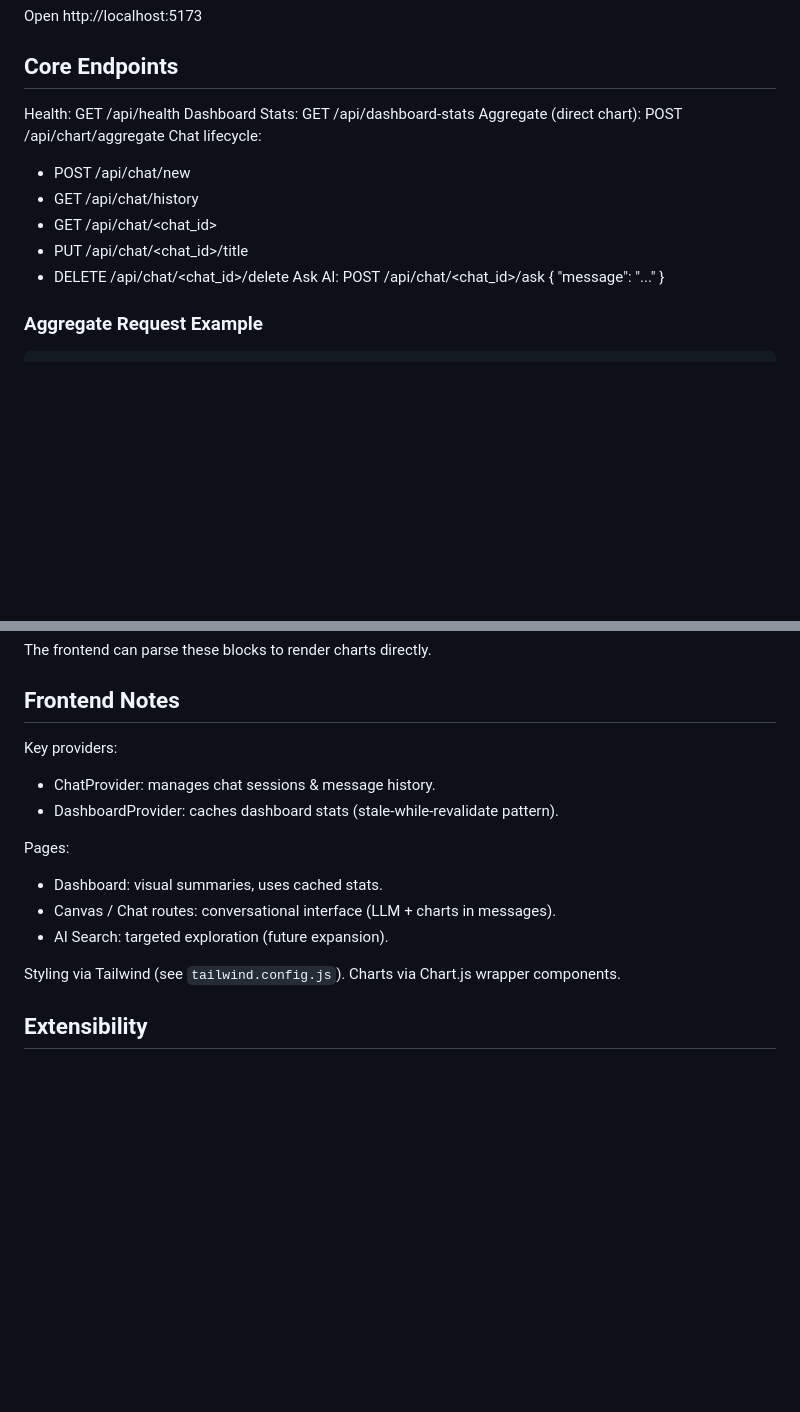
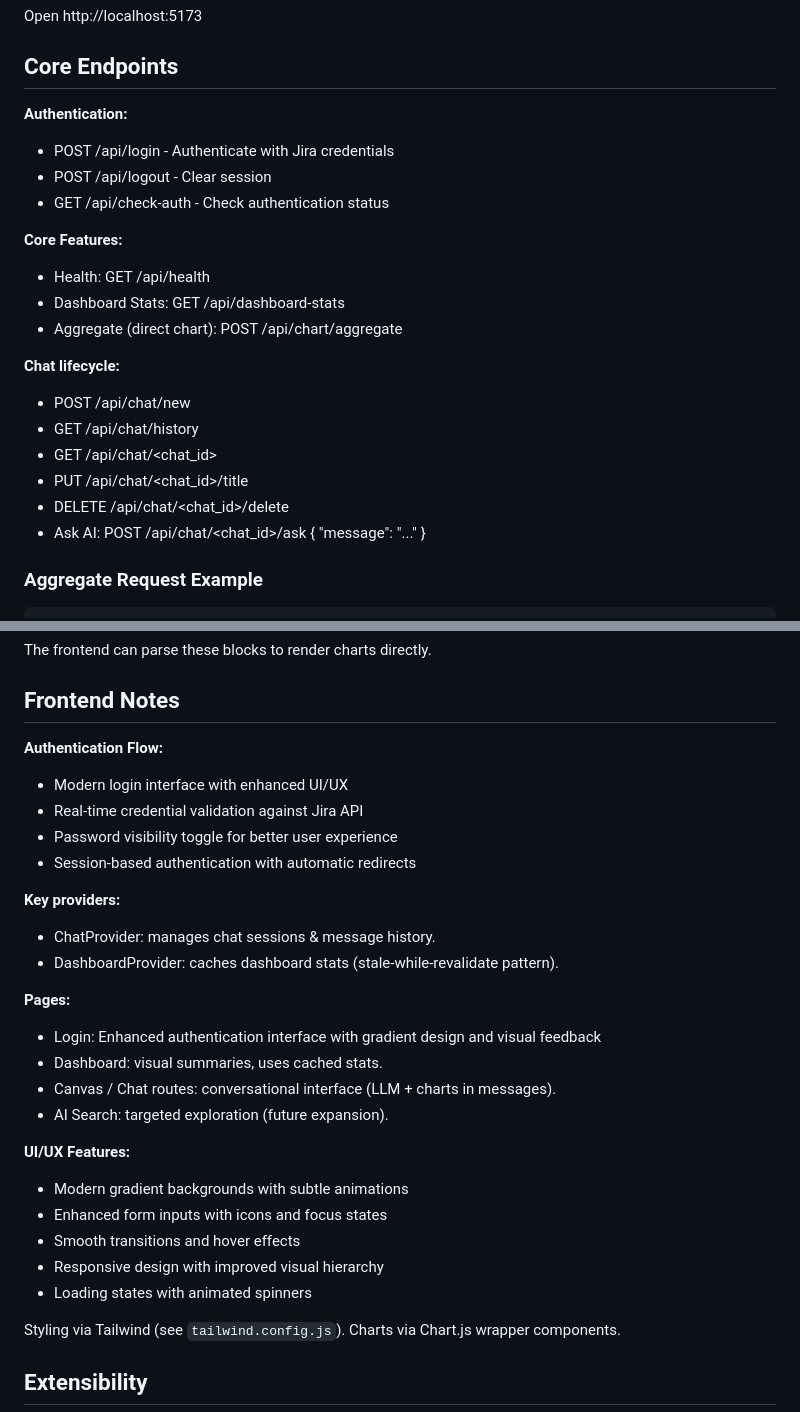
Before and after one commit to Aybis/maya_tone_dashboard-1, a Markdown page: README.md, 2 parts joined by grey strips. GitHub-like rendering; blank space fills up the shorter version.

````diff
--- a/README.md
+++ b/README.md
@@ -69,16 +73,23 @@ Open http://localhost:5173
 
 ## Core Endpoints
 
-Health: GET /api/health
-Dashboard Stats: GET /api/dashboard-stats
-Aggregate (direct chart): POST /api/chart/aggregate
-Chat lifecycle:
+**Authentication:**
+- POST /api/login - Authenticate with Jira credentials
+- POST /api/logout - Clear session
+- GET /api/check-auth - Check authentication status
+
+**Core Features:**
+- Health: GET /api/health
+- Dashboard Stats: GET /api/dashboard-stats
+- Aggregate (direct chart): POST /api/chart/aggregate
+
+**Chat lifecycle:**
 - POST /api/chat/new
 - GET  /api/chat/history
 - GET  /api/chat/<chat_id>
 - PUT  /api/chat/<chat_id>/title
 - DELETE /api/chat/<chat_id>/delete
-Ask AI: POST /api/chat/<chat_id>/ask  { "message": "..." }
+- Ask AI: POST /api/chat/<chat_id>/ask  { "message": "..." }
 
 ### Aggregate Request Example
 ```bash
@@ -106,14 +117,28 @@ The frontend can parse these blocks to render charts directly.
 
 ## Frontend Notes
 
-Key providers:
+**Authentication Flow:**
+- Modern login interface with enhanced UI/UX
+- Real-time credential validation against Jira API
+- Password visibility toggle for better user experience
+- Session-based authentication with automatic redirects
+
+**Key providers:**
 - ChatProvider: manages chat sessions & message history.
 - DashboardProvider: caches dashboard stats (stale-while-revalidate pattern).
 
-Pages:
+**Pages:**
+- Login: Enhanced authentication interface with gradient design and visual feedback
 - Dashboard: visual summaries, uses cached stats.
 - Canvas / Chat routes: conversational interface (LLM + charts in messages).
 - AI Search: targeted exploration (future expansion).
+
+**UI/UX Features:**
+- Modern gradient backgrounds with subtle animations
+- Enhanced form inputs with icons and focus states
+- Smooth transitions and hover effects
+- Responsive design with improved visual hierarchy
+- Loading states with animated spinners
 
 Styling via Tailwind (see `tailwind.config.js`). Charts via Chart.js wrapper components.
 
````
Also changed, not shown: other parts of README.md (+57 -24 lines).
